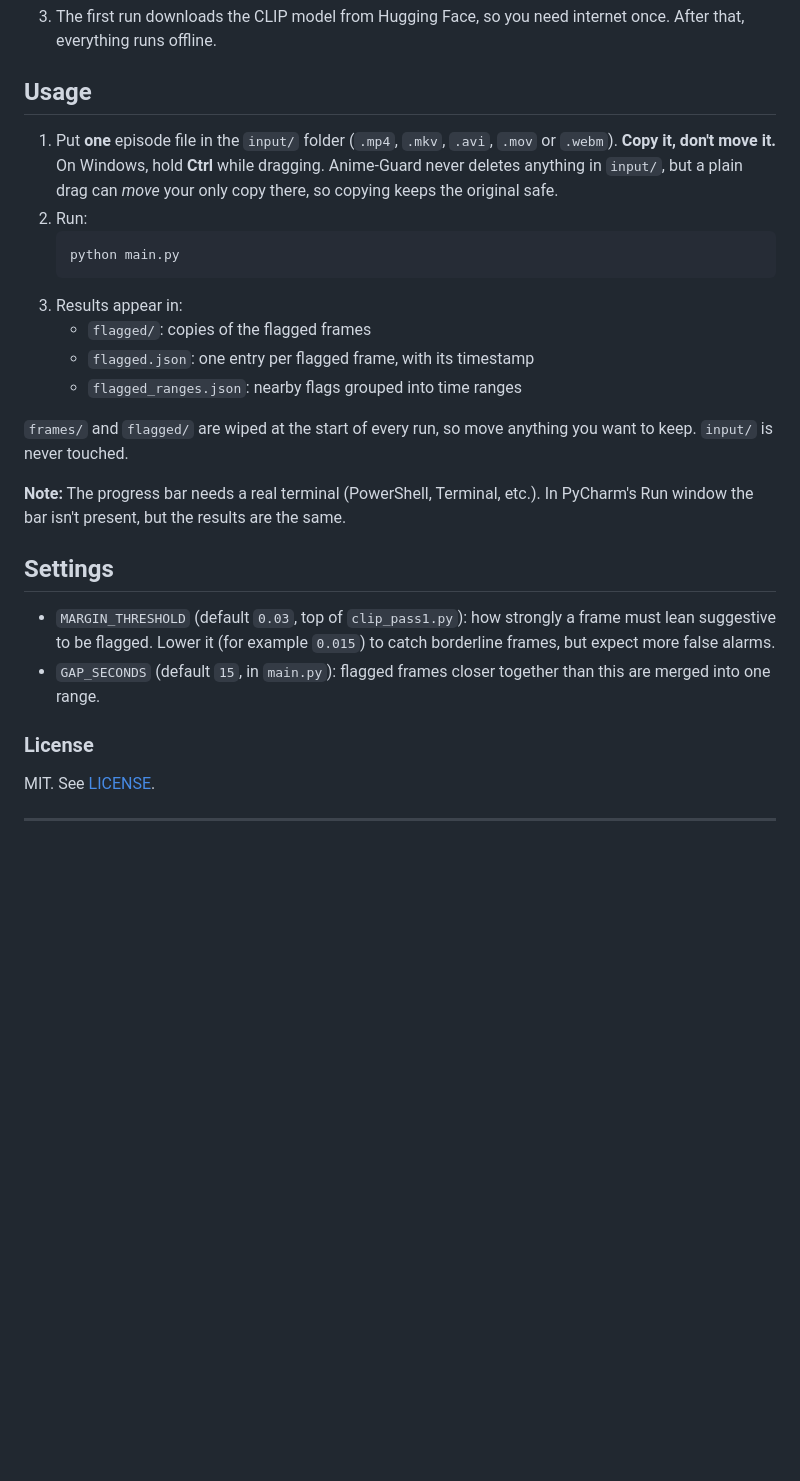
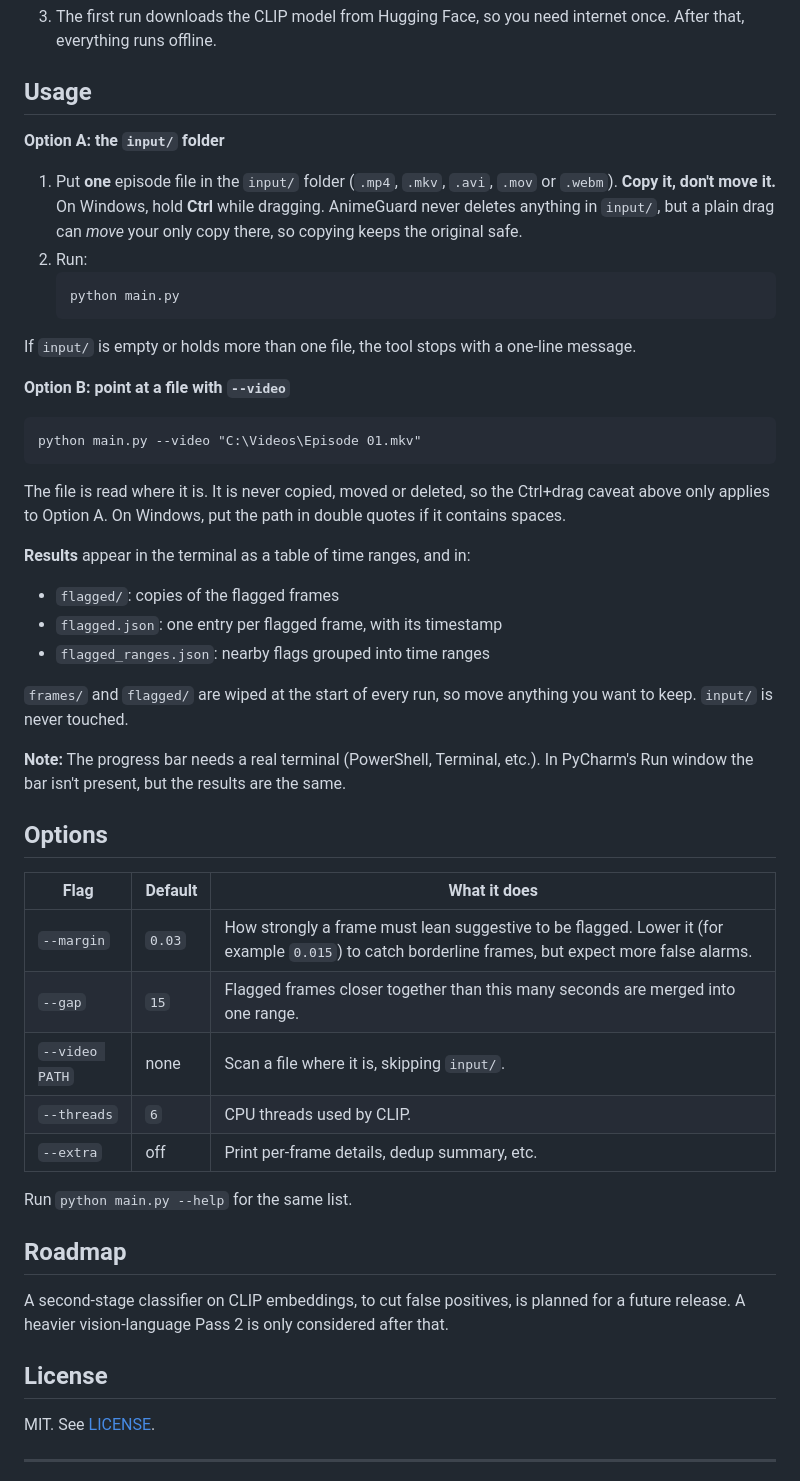
Before and after one commit to logic-rules/AnimeGuard, a Markdown page: README.md, the part around one of its changes. Drawn GitHub-style; blank space fills up the shorter version.

````diff
--- a/README.md
+++ b/README.md
@@ -48,14 +67,27 @@ You need Python 3.12+ (developed on 3.14) and ffmpeg.
 
 ## Usage
 
+**Option A: the `input/` folder**
+
 1. Put **one** episode file in the `input/` folder (`.mp4`, `.mkv`, `.avi`, `.mov` or `.webm`).
    **Copy it, don't move it.** On Windows, hold **Ctrl** while dragging.
-   Anime-Guard never deletes anything in `input/`, but a plain drag can *move* your only copy there, so copying keeps the original safe.
+   AnimeGuard never deletes anything in `input/`, but a plain drag can *move* your only copy there, so copying keeps the original safe.
 2. Run:
    ```
    python main.py
    ```
-3. Results appear in:
+
+If `input/` is empty or holds more than one file, the tool stops with a one-line message.
+
+**Option B: point at a file with `--video`**
+
+```
+python main.py --video "C:\Videos\Episode 01.mkv"
+```
+
+The file is read where it is. It is never copied, moved or deleted, so the Ctrl+drag caveat above only applies to Option A. On Windows, put the path in double quotes if it contains spaces.
+
+**Results** appear in the terminal as a table of time ranges, and in:
    - `flagged/`: copies of the flagged frames
    - `flagged.json`: one entry per flagged frame, with its timestamp
    - `flagged_ranges.json`: nearby flags grouped into time ranges
@@ -64,12 +96,24 @@ You need Python 3.12+ (developed on 3.14) and ffmpeg.
 
 **Note:**
 The progress bar needs a real terminal (PowerShell, Terminal, etc.). In PyCharm's Run window the bar isn't present, but the results are the same.
-## Settings
 
-- `MARGIN_THRESHOLD` (default `0.03`, top of `clip_pass1.py`): how strongly a frame must lean suggestive to be flagged. Lower it (for example `0.015`) to catch borderline frames, but expect more false alarms.
-- `GAP_SECONDS` (default `15`, in `main.py`): flagged frames closer together than this are merged into one range.
+## Options
 
-### License
+| Flag | Default | What it does |
+|---|---|---|
+| `--margin` | `0.03` | How strongly a frame must lean suggestive to be flagged. Lower it (for example `0.015`) to catch borderline frames, but expect more false alarms. |
+| `--gap` | `15` | Flagged frames closer together than this many seconds are merged into one range. |
+| `--video PATH` | none | Scan a file where it is, skipping `input/`. |
+| `--threads` | `6` | CPU threads used by CLIP. |
+| `--extra` | off | Print per-frame details, dedup summary, etc. |
+
+Run `python main.py --help` for the same list.
+
+## Roadmap
+
+A second-stage classifier on CLIP embeddings, to cut false positives, is planned for a future release. A heavier vision-language Pass 2 is only considered after that.
+
+## License
 
 MIT. See [LICENSE](LICENSE).
 
````
Also changed, not shown: other parts of README.md (+23 -4 lines), demo.gif (added), 5 other files.
